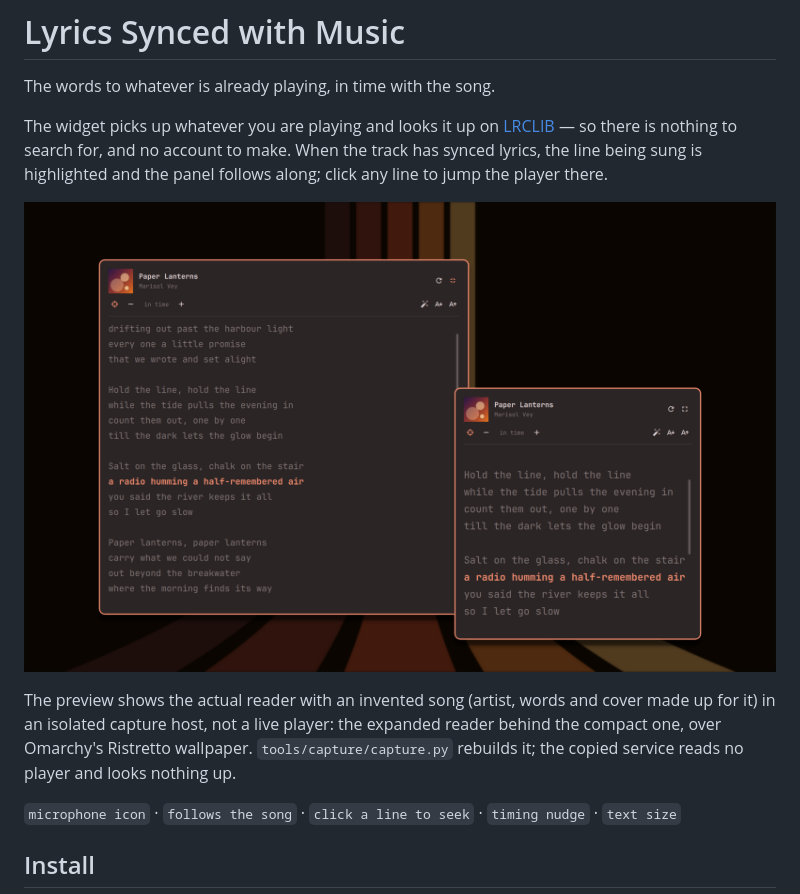
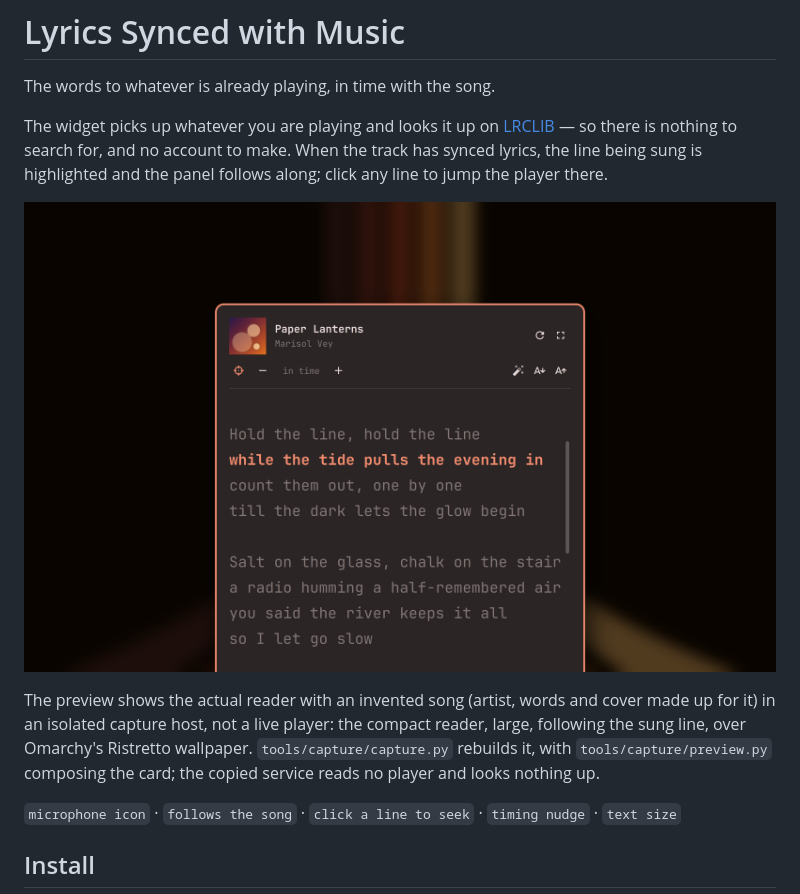
Before and after one commit to crmne/omarchy-lyrics, a Markdown page: README.md, the part around one of its changes. GitHub-like rendering; pictures changed too: preview.png.

```diff
--- a/README.md
+++ b/README.md
@@ -12,9 +12,9 @@ there.
 
 The preview shows the actual reader with an invented song (artist, words and
 cover made up for it) in an isolated capture host, not a live player: the
-expanded reader behind the compact one, over Omarchy's Ristretto wallpaper.
-`tools/capture/capture.py` rebuilds it; the copied service reads no player and
-looks nothing up.
+compact reader, large, following the sung line, over Omarchy's Ristretto wallpaper.
+`tools/capture/capture.py` rebuilds it, with `tools/capture/preview.py`
+composing the card; the copied service reads no player and looks nothing up.
 
 `microphone icon` · `follows the song` · `click a line to seek` · `timing nudge` · `text size`
 
```
Also changed, not shown: other parts of README.md (+1 -1 lines), 3 other files.
